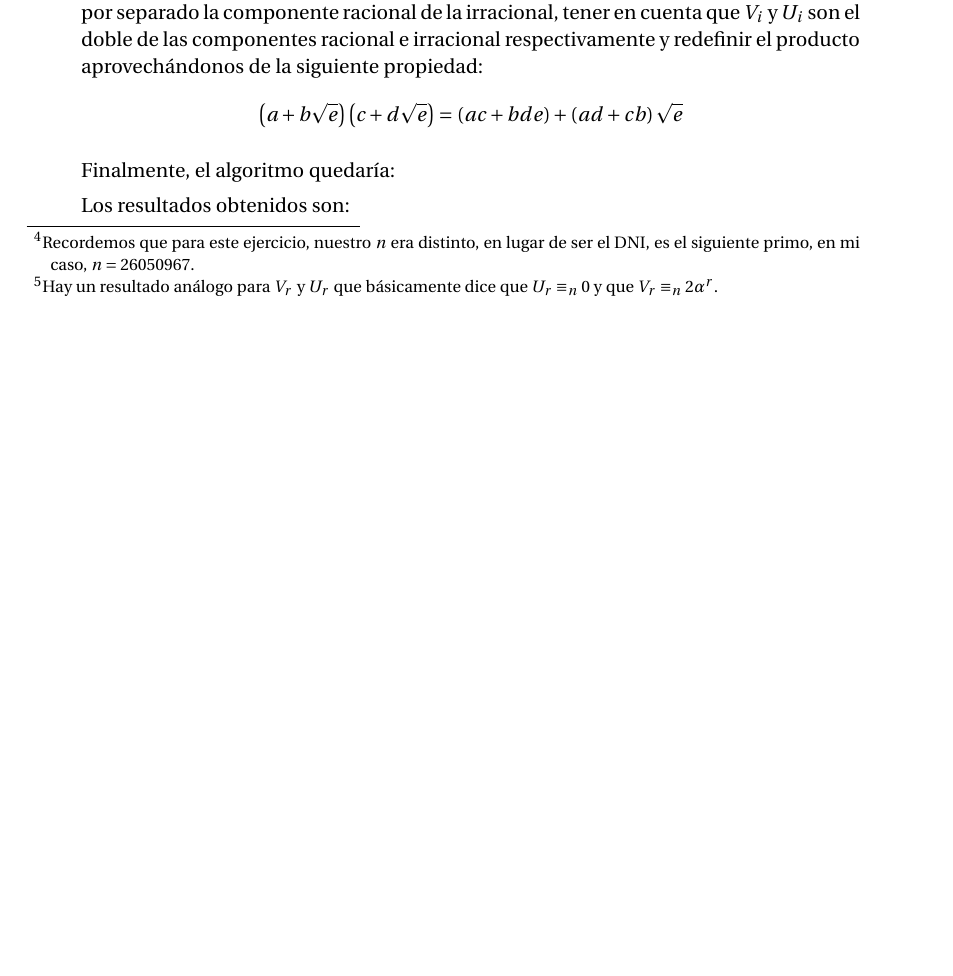
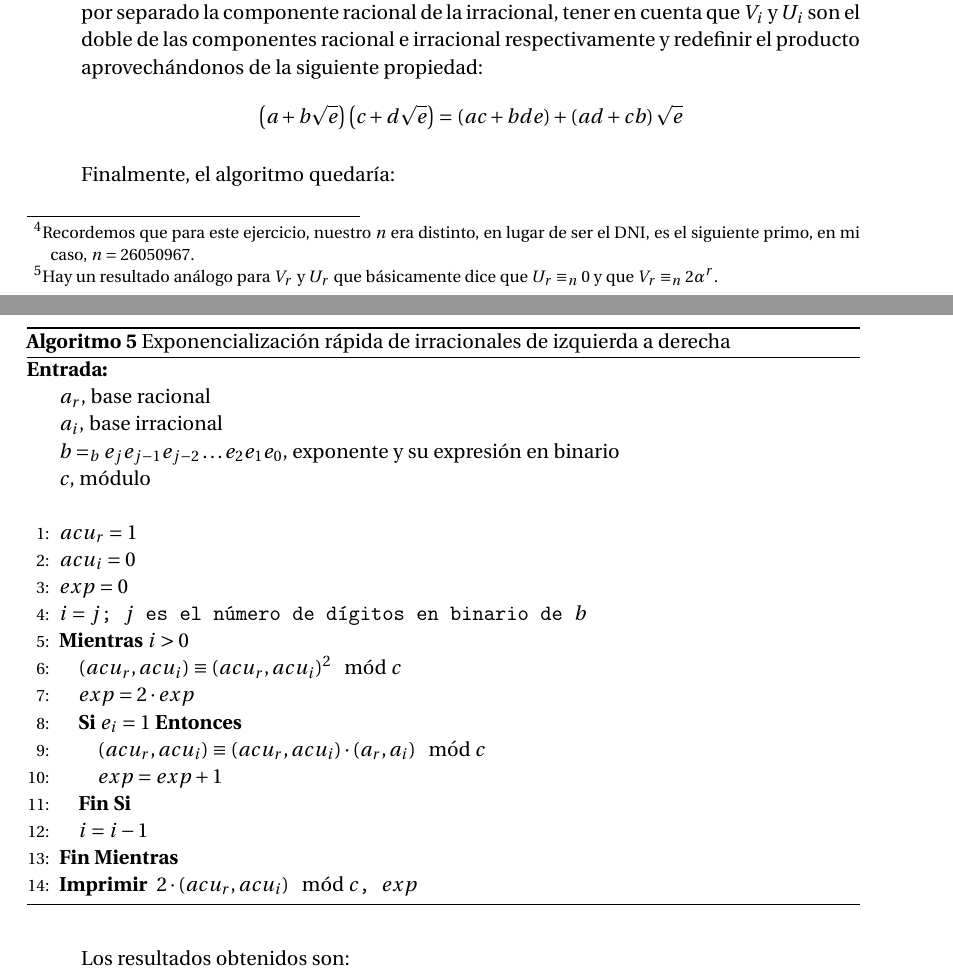
Before and after one commit to oxcar103/Practicas-TNC, a LaTeX document (Memoria.tex, which reads Ejercicio4.tex): part of page 11 of 12 before the commit and two parts of pages 11 and 12 of 13 after it, the two joined at a grey line, cut so that both start at the same text, the shorter picture padded with empty space. Compiled offline with pdfLaTeX.

Commit message:
Algoritmo de factorización rápida para irracionales

```diff
--- a/Ejercicio4.tex
+++ b/Ejercicio4.tex
@@ -84,6 +84,31 @@
 		$$\left(a+b\sqrt{e}\right)\left(c+d\sqrt{e}\right)=\left(ac+bde\right)+\left(ad+cb\right)\sqrt{e}$$
 
 		Finalmente, el algoritmo quedaría:
+		\begin{algorithm}[H]
+			\begin{algorithmic}[1]
+				\REQUIRE \ \\
+					\texttt{$a_r$}, base racional\\
+					\texttt{$a_i$}, base irracional\\
+					\texttt{$b =_b e_je_{j-1}e_{j-2}\dots e_2e_1e_0$}, exponente y su expresión en binario \\
+					\texttt{$c$}, módulo\\ \
+				\STATE{\texttt{$acu_r = 1$}}
+				\STATE{\texttt{$acu_i = 0$}}
+				\STATE{\texttt{$exp = 0$}}
+				\STATE{\texttt{$i = j$; $j$ es el número de dígitos en binario de $b$}}
+				\WHILE{\texttt{$i > 0$}}
+					\STATE{\texttt{$(acu_r, acu_i) \equiv (acu_r, acu_i)^2 \mod{c}$ }}
+					\STATE{\texttt{$exp = 2 \cdot exp$}}
+					\IF{\texttt{$e_i = 1$}}
+						\STATE{\texttt{$(acu_r, acu_i) \equiv (acu_r, acu_i) \cdot (a_r, a_i) \mod{c}$}}
+						\STATE{\texttt{$exp = exp + 1$}}
+					\ENDIF
+					\STATE{\texttt{$i = i - 1$}}
+				\ENDWHILE
+				\PRINT{\texttt{$2 \cdot (acu_r, acu_i) \mod{c}$, $exp$}}
+			\end{algorithmic}
+			\caption{Exponencialización rápida de irracionales de izquierda a derecha}
+			\label{Fast-exp-irr}
+		\end{algorithm}
 
 		Los resultados obtenidos son:
 		\begin{center}
```
